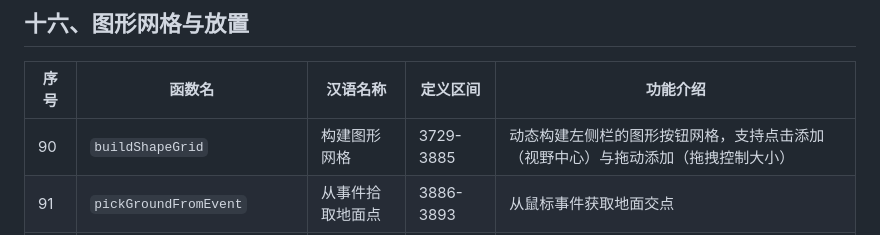
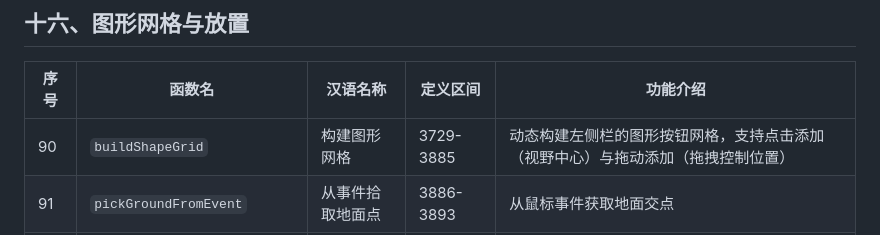
Before and after one commit to yushichadao/3d-editor, a Markdown page: docs/functions.md, the part around the change. Drawn GitHub-style.

```diff
--- a/docs/functions.md
+++ b/docs/functions.md
@@ -179,7 +179,7 @@
 
 | 序号 | 函数名 | 汉语名称 | 定义区间 | 功能介绍 |
 |------|--------|---------|---------|---------|
-| 90 | `buildShapeGrid` | 构建图形网格 | 3729-3885 | 动态构建左侧栏的图形按钮网格，支持点击添加（视野中心）与拖动添加（拖拽控制大小） |
+| 90 | `buildShapeGrid` | 构建图形网格 | 3729-3885 | 动态构建左侧栏的图形按钮网格，支持点击添加（视野中心）与拖动添加（拖拽控制位置） |
 | 91 | `pickGroundFromEvent` | 从事件拾取地面点 | 3886-3893 | 从鼠标事件获取地面交点 |
 | 92 | `getViewportCenterOnGround` | 视口中心地面点 | 3896-3909 | 获取当前视口中心在地面的投影点 |
 | 93 | `placeObjectAt` | 放置对象到 | 3912-3935 | 在指定地面点放置对象 |
```
Also changed, not shown: README.md (+7 -14 lines).
